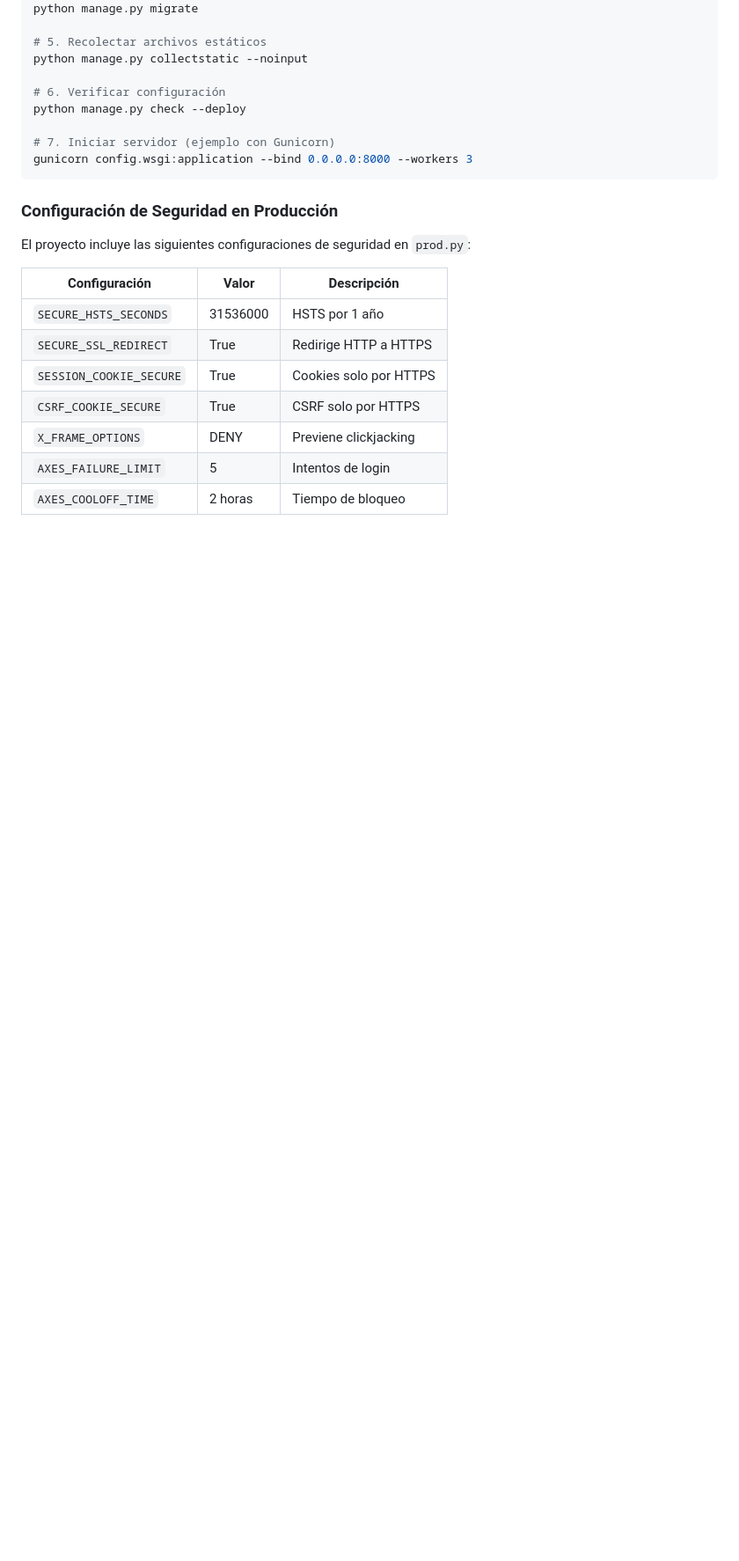
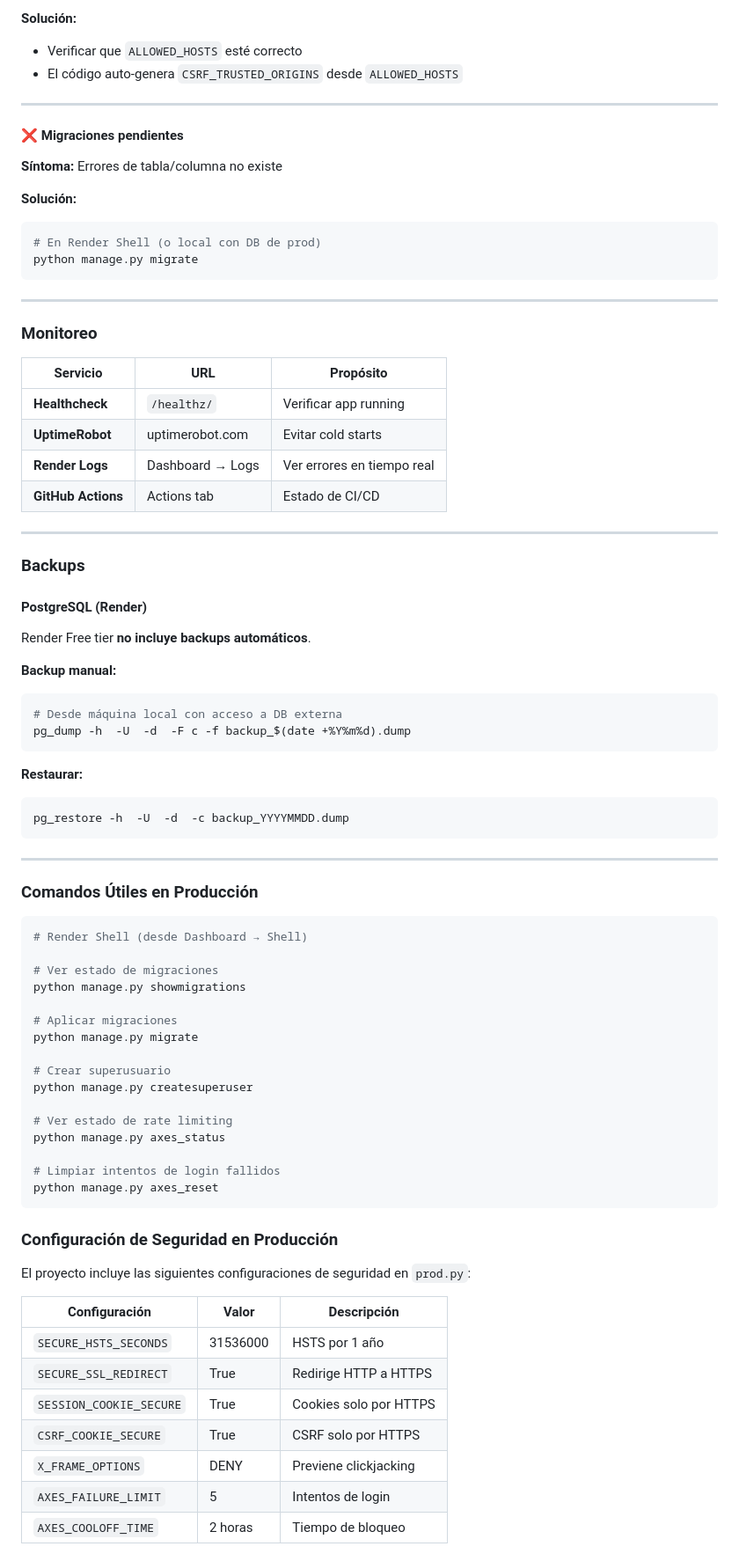
Before and after one commit to Nicokac/control_gastos, a Markdown page: README.md, the part around one of its changes. Shown at 88% size. GitHub-like rendering; blank space fills up the shorter version.

````diff
--- a/README.md
+++ b/README.md
@@ -356,13 +487,69 @@ python scripts/check_security.py
+**Solución:**
+- Verificar que `ALLOWED_HOSTS` esté correcto
+- El código auto-genera `CSRF_TRUSTED_ORIGINS` desde `ALLOWED_HOSTS`
+
+---
+
+#### ❌ Migraciones pendientes
+
+**Síntoma:** Errores de tabla/columna no existe
+
+**Solución:**
+```bash
+# En Render Shell (o local con DB de prod)
+python manage.py migrate
+```
+
+---
+
+### Monitoreo
+
+| Servicio | URL | Propósito |
+|----------|-----|-----------|
+| **Healthcheck** | `/healthz/` | Verificar app running |
+| **UptimeRobot** | uptimerobot.com | Evitar cold starts |
+| **Render Logs** | Dashboard → Logs | Ver errores en tiempo real |
+| **GitHub Actions** | Actions tab | Estado de CI/CD |
+
+---
+
+### Backups
+
+#### PostgreSQL (Render)
+
+Render Free tier **no incluye backups automáticos**.
+
+**Backup manual:**
+```bash
+# Desde máquina local con acceso a DB externa
+pg_dump -h  -U  -d  -F c -f backup_$(date +%Y%m%d).dump
+```
+
+**Restaurar:**
+```bash
+pg_restore -h  -U  -d  -c backup_YYYYMMDD.dump
+```
+
+---
+
+### Comandos Útiles en Producción
+```bash
+# Render Shell (desde Dashboard → Shell)
+
+# Ver estado de migraciones
+python manage.py showmigrations
+
+# Aplicar migraciones
 python manage.py migrate
 
-# 5. Recolectar archivos estáticos
-python manage.py collectstatic --noinput
+# Crear superusuario
+python manage.py createsuperuser
 
-# 6. Verificar configuración
-python manage.py check --deploy
+# Ver estado de rate limiting
+python manage.py axes_status
 
-# 7. Iniciar servidor (ejemplo con Gunicorn)
-gunicorn config.wsgi:application --bind 0.0.0.0:8000 --workers 3
+# Limpiar intentos de login fallidos
+python manage.py axes_reset
 ```
 
 ### Configuración de Seguridad en Producción
````
Also changed, not shown: other parts of README.md (+150 -19 lines).
